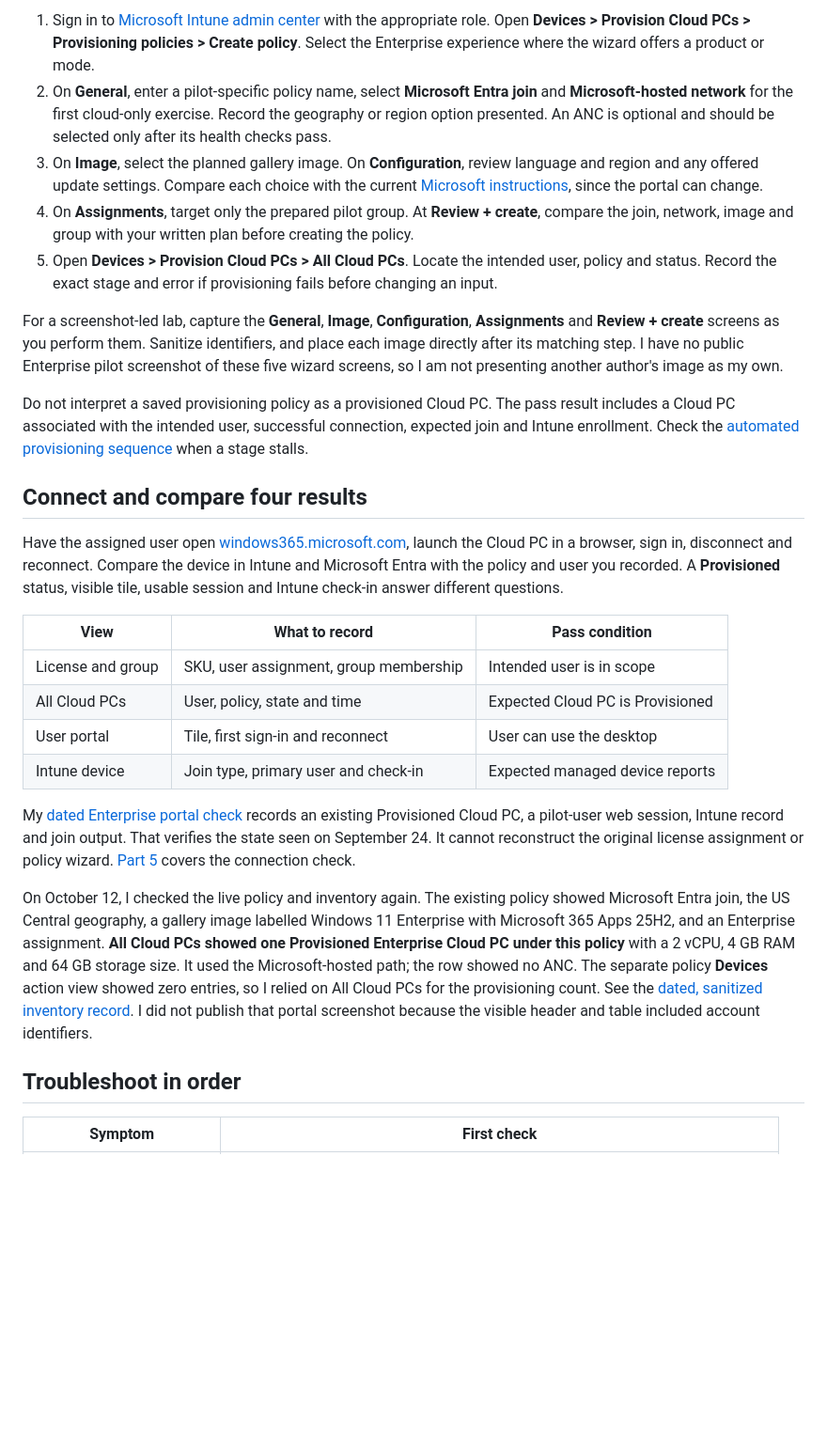
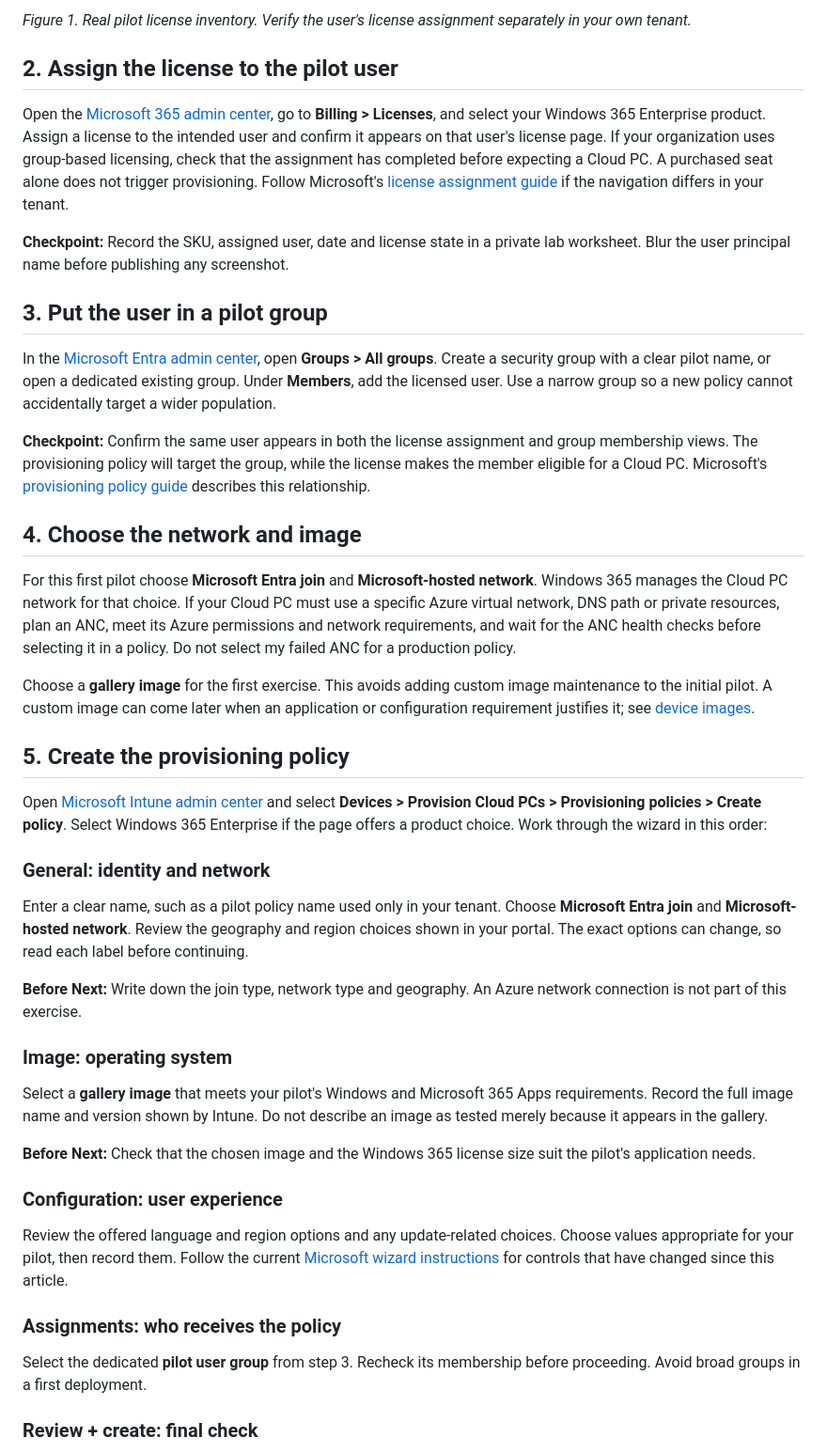
Before and after one commit to AddySidd27/cloud-ai-notes, a Markdown page: src/posts/windows-365-04-provision.md, the part around one of its changes. Shown at 94% size. GitHub-like rendering; blank space fills up the shorter version.

Commit message:
Turn Windows 365 provisioning chapter into guided walkthrough

```diff
--- a/src/posts/windows-365-04-provision.md
+++ b/src/posts/windows-365-04-provision.md
@@ -28,29 +32,47 @@ Use a gallery image for an uncomplicated first pilot. It removes a custom image
 
-1. Sign in to [Microsoft Intune admin center](https://intune.microsoft.com/) with the appropriate role. Open **Devices > Provision Cloud PCs > Provisioning policies > Create policy**. Select the Enterprise experience where the wizard offers a product or mode.
-2. On **General**, enter a pilot-specific policy name, select **Microsoft Entra join** and **Microsoft-hosted network** for the first cloud-only exercise. Record the geography or region option presented. An ANC is optional and should be selected only after its health checks pass.
-3. On **Image**, select the planned gallery image. On **Configuration**, review language and region and any offered update settings. Compare each choice with the current [Microsoft instructions](https://learn.microsoft.com/en-us/windows-365/enterprise/create-provisioning-policy), since the portal can change.
-4. On **Assignments**, target only the prepared pilot group. At **Review + create**, compare the join, network, image and group with your written plan before creating the policy.
-5. Open **Devices > Provision Cloud PCs > All Cloud PCs**. Locate the intended user, policy and status. Record the exact stage and error if provisioning fails before changing an input.
+*Figure 1. Real pilot license inventory. Verify the user's license assignment separately in your own tenant.*
 
-For a screenshot-led lab, capture the **General**, **Image**, **Configuration**, **Assignments** and **Review + create** screens as you perform them. Sanitize identifiers, and place each image directly after its matching step. I have no public Enterprise pilot screenshot of these five wizard screens, so I am not presenting another author's image as my own.
+## 2. Assign the license to the pilot user
 
-Do not interpret a saved provisioning policy as a provisioned Cloud PC. The pass result includes a Cloud PC associated with the intended user, successful connection, expected join and Intune enrollment. Check the [automated provisioning sequence](https://learn.microsoft.com/en-us/windows-365/enterprise/automated-provisioning-steps) when a stage stalls.
+Open the [Microsoft 365 admin center](https://admin.microsoft.com/), go to **Billing > Licenses**, and select your Windows 365 Enterprise product. Assign a license to the intended user and confirm it appears on that user's license page. If your organization uses group-based licensing, check that the assignment has completed before expecting a Cloud PC. A purchased seat alone does not trigger provisioning. Follow Microsoft's [license assignment guide](https://learn.microsoft.com/en-us/windows-365/enterprise/assign-licenses) if the navigation differs in your tenant.
 
-## Connect and compare four results
+**Checkpoint:** Record the SKU, assigned user, date and license state in a private lab worksheet. Blur the user principal name before publishing any screenshot.
 
-Have the assigned user open [windows365.microsoft.com](https://windows365.microsoft.com/), launch the Cloud PC in a browser, sign in, disconnect and reconnect. Compare the device in Intune and Microsoft Entra with the policy and user you recorded. A **Provisioned** status, visible tile, usable session and Intune check-in answer different questions.
+## 3. Put the user in a pilot group
 
-| View | What to record | Pass condition |
-| --- | --- | --- |
-| License and group | SKU, user assignment, group membership | Intended user is in scope |
-| All Cloud PCs | User, policy, state and time | Expected Cloud PC is Provisioned |
-| User portal | Tile, first sign-in and reconnect | User can use the desktop |
-| Intune device | Join type, primary user and check-in | Expected managed device reports |
+In the [Microsoft Entra admin center](https://entra.microsoft.com/), open **Groups > All groups**. Create a security group with a clear pilot name, or open a dedicated existing group. Under **Members**, add the licensed user. Use a narrow group so a new policy cannot accidentally target a wider population.
 
-My [dated Enterprise portal check](https://github.com/AddySidd27/Windows365-enterprise-engineering/blob/main/evidence/UC-02-2026-09-24-portal-check.md) records an existing Provisioned Cloud PC, a pilot-user web session, Intune record and join output. That verifies the state seen on September 24. It cannot reconstruct the original license assignment or policy wizard. [Part 5](/windows-365/connect-verify/) covers the connection check.
+**Checkpoint:** Confirm the same user appears in both the license assignment and group membership views. The provisioning policy will target the group, while the license makes the member eligible for a Cloud PC. Microsoft's [provisioning policy guide](https://learn.microsoft.com/en-us/windows-365/enterprise/create-provisioning-policy) describes this relationship.
 
-On October 12, I checked the live policy and inventory again. The existing policy showed Microsoft Entra join, the US Central geography, a gallery image labelled Windows 11 Enterprise with Microsoft 365 Apps 25H2, and an Enterprise assignment. **All Cloud PCs showed one Provisioned Enterprise Cloud PC under this policy** with a 2 vCPU, 4 GB RAM and 64 GB storage size. It used the Microsoft-hosted path; the row showed no ANC. The separate policy **Devices** action view showed zero entries, so I relied on All Cloud PCs for the provisioning count. See the [dated, sanitized inventory record](https://github.com/AddySidd27/Windows365-enterprise-engineering/blob/main/evidence/UC-02-2026-10-12-enterprise-policy-inventory.md). I did not publish that portal screenshot because the visible header and table included account identifiers.
+## 4. Choose the network and image
 
-## Troubleshoot in order
+For this first pilot choose **Microsoft Entra join** and **Microsoft-hosted network**. Windows 365 manages the Cloud PC network for that choice. If your Cloud PC must use a specific Azure virtual network, DNS path or private resources, plan an ANC, meet its Azure permissions and network requirements, and wait for the ANC health checks before selecting it in a policy. Do not select my failed ANC for a production policy.
 
-| Symptom | First check |
+Choose a **gallery image** for the first exercise. This avoids adding custom image maintenance to the initial pilot. A custom image can come later when an application or configuration requirement justifies it; see [device images](https://learn.microsoft.com/en-us/windows-365/enterprise/device-images).
+
+## 5. Create the provisioning policy
+
+Open [Microsoft Intune admin center](https://intune.microsoft.com/) and select **Devices > Provision Cloud PCs > Provisioning policies > Create policy**. Select Windows 365 Enterprise if the page offers a product choice. Work through the wizard in this order:
+
+### General: identity and network
+
+Enter a clear name, such as a pilot policy name used only in your tenant. Choose **Microsoft Entra join** and **Microsoft-hosted network**. Review the geography and region choices shown in your portal. The exact options can change, so read each label before continuing.
+
+**Before Next:** Write down the join type, network type and geography. An Azure network connection is not part of this exercise.
+
+### Image: operating system
+
+Select a **gallery image** that meets your pilot's Windows and Microsoft 365 Apps requirements. Record the full image name and version shown by Intune. Do not describe an image as tested merely because it appears in the gallery.
+
+**Before Next:** Check that the chosen image and the Windows 365 license size suit the pilot's application needs.
+
+### Configuration: user experience
+
+Review the offered language and region options and any update-related choices. Choose values appropriate for your pilot, then record them. Follow the current [Microsoft wizard instructions](https://learn.microsoft.com/en-us/windows-365/enterprise/create-provisioning-policy) for controls that have changed since this article.
+
+### Assignments: who receives the policy
+
+Select the dedicated **pilot user group** from step 3. Recheck its membership before proceeding. Avoid broad groups in a first deployment.
+
+### Review + create: final check
+
```
Also changed, not shown: other parts of src/posts/windows-365-04-provision.md (+49 -17 lines).
